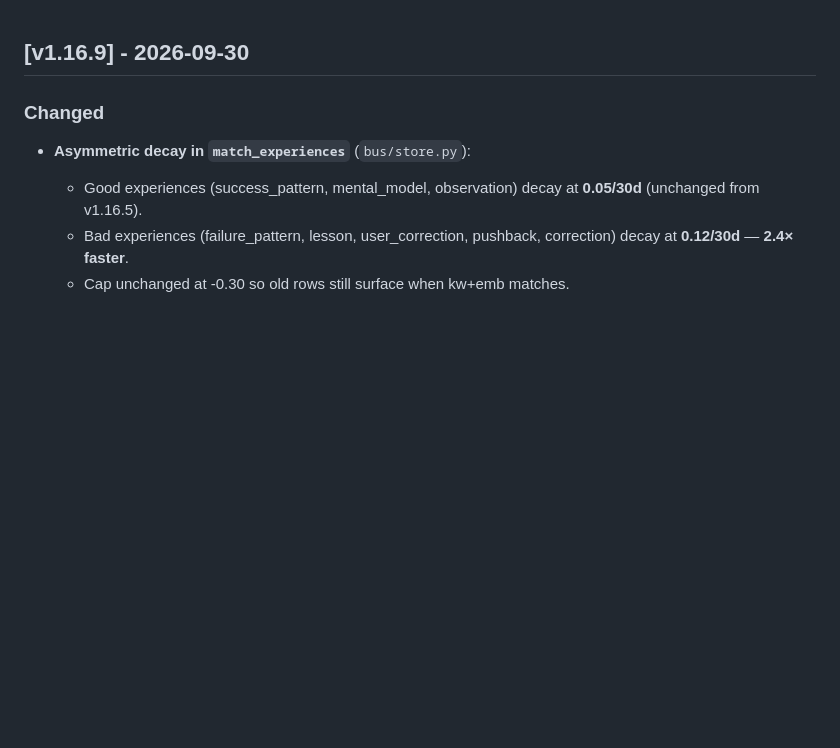
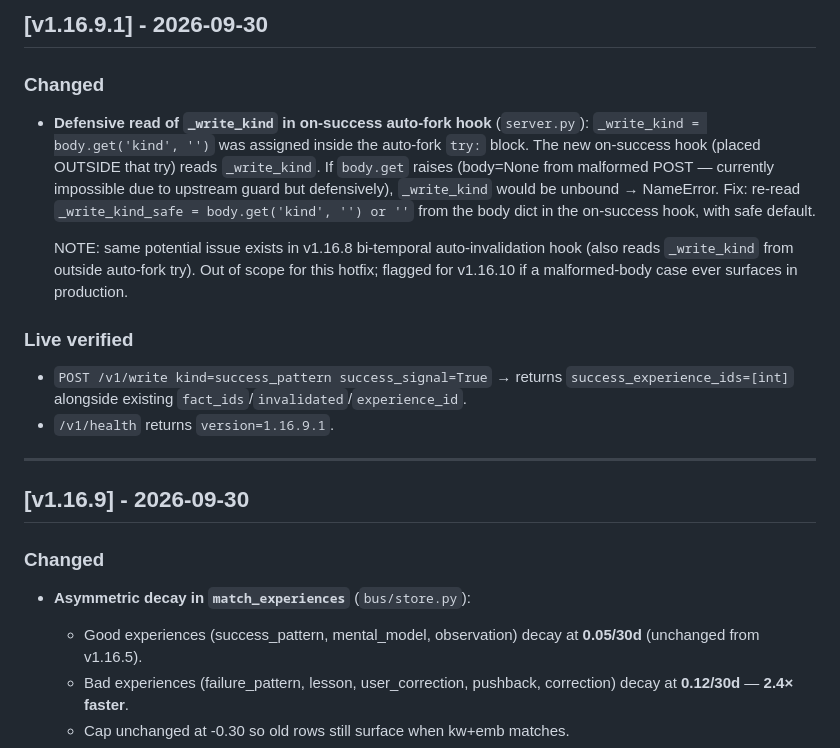
Before and after one commit to aoiete/Astor-Memory, a Markdown page: CHANGELOG.md, the part around the change. Rendered like a GitHub page; blank space fills up the shorter version.

Commit message:
v1.16.9.1: add CHANGELOG entry for defensive fix

```diff
--- a/CHANGELOG.md
+++ b/CHANGELOG.md
@@ -1,3 +1,16 @@
+## [v1.16.9.1] - 2026-09-30
+
+### Changed
+- **Defensive read of `_write_kind` in on-success auto-fork hook** (`server.py`): `_write_kind = body.get('kind', '')` was assigned inside the auto-fork `try:` block. The new on-success hook (placed OUTSIDE that try) reads `_write_kind`. If `body.get` raises (body=None from malformed POST — currently impossible due to upstream guard but defensively), `_write_kind` would be unbound → NameError. Fix: re-read `_write_kind_safe = body.get('kind', '') or ''` from the body dict in the on-success hook, with safe default.
+
+  NOTE: same potential issue exists in v1.16.8 bi-temporal auto-invalidation hook (also reads `_write_kind` from outside auto-fork try). Out of scope for this hotfix; flagged for v1.16.10 if a malformed-body case ever surfaces in production.
+
+### Live verified
+- `POST /v1/write kind=success_pattern success_signal=True` → returns `success_experience_ids=[int]` alongside existing `fact_ids`/`invalidated`/`experience_id`.
+- `/v1/health` returns `version=1.16.9.1`.
+
+---
+
 ## [v1.16.9] - 2026-09-30
 
 ### Changed
```
